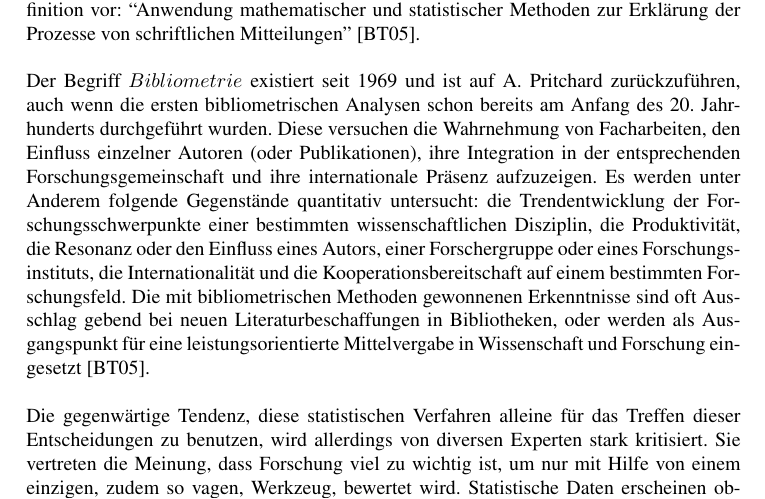
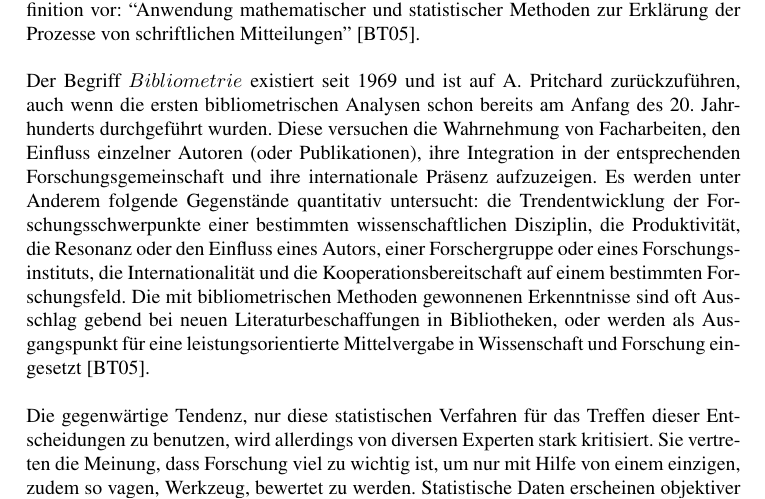
Before and after one commit to lusy/SemanticModellingPaperSimilarity, a LaTeX document (paper/paper.tex, which reads paper/2-Grundlagen.tex): part of page 5 of 19, cut so that both start at the same text. Compiled offline with pdfLaTeX; the source files are stored in an older character set and shown here as Unicode.

Commit message:
chapter 2.1. bibliometry reviewed once again

```diff
--- a/paper/2-Grundlagen.tex
+++ b/paper/2-Grundlagen.tex
@@ -18,8 +18,8 @@ Es werden unter Anderem folgende Gegenstände quantitativ untersucht: die Trende
 Die mit bibliometrischen Methoden gewonnenen Erkenntnisse sind oft Ausschlag gebend bei neuen Literaturbeschaffungen in Bibliotheken, oder werden als Ausgangspunkt für eine leistungsorientierte Mittelvergabe in Wissenschaft und Forschung eingesetzt \cite{bibliogrundw2005}.
 \\
 \\
-Die gegenwärtige Tendenz, diese statistischen Verfahren alleine für das Treffen dieser Entscheidungen zu benutzen, wird allerdings von diversen Experten stark kritisiert.
-Sie vertreten die Meinung, dass Forschung viel zu wichtig ist, um nur mit Hilfe von einem einzigen, zudem so vagen, Werkzeug, bewertet wird.
+Die gegenwärtige Tendenz, nur diese statistischen Verfahren für das Treffen dieser Entscheidungen zu benutzen, wird allerdings von diversen Experten stark kritisiert.
+Sie vertreten die Meinung, dass Forschung viel zu wichtig ist, um nur mit Hilfe von einem einzigen, zudem so vagen, Werkzeug, bewertet zu werden.
 Statistische Daten erscheinen objektiver und unabhängiger als manche anderen Praxen, wie z.B. Peer-Reviews \cite{citationstats2008}.
 Die Experten geben zu, dass es verlockend ist, eine einfache und einfach meßbare Vergleichsbasis für verschiedene Publikationen, Journalen, Wissenschaftlerinnen, etc. zu haben.
 Sie warnen aber vor, dass Zahlen nicht immer einer nüchternen Beurteilung überlegener sind, leicht falsch interpretiert werden können und mit Vorsicht zu genießen sind \cite{citationstats2008}.
```
Also changed, not shown: paper/2-Grundlagen.tex (4 more changed lines).
